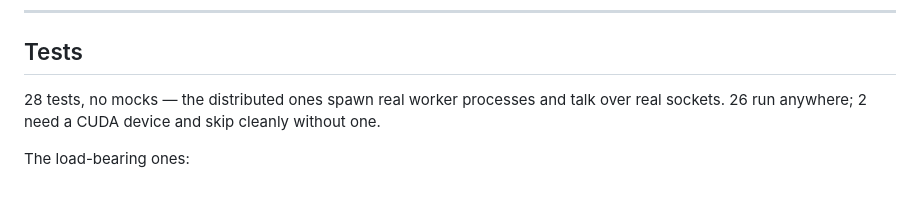
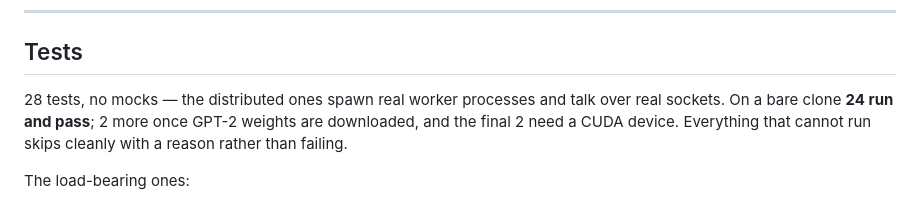
Before and after one commit to mneha05/hetero-serve, a Markdown page: README.md, the part around the change. Rendered like a GitHub page.

Commit message:
README: state the test count precisely
'26 run anywhere' was wrong -- a bare clone runs 24, because two of the model tests
need the GPT-2 weights that .gitignore excludes. Verified by cloning the repo and
running the suite against it.

```diff
--- a/README.md
+++ b/README.md
@@ -456,7 +456,9 @@ stop happening.
 ## Tests
 
 28 tests, no mocks — the distributed ones spawn real worker processes and talk over
-real sockets. 26 run anywhere; 2 need a CUDA device and skip cleanly without one.
+real sockets. On a bare clone **24 run and pass**; 2 more once GPT-2 weights are
+downloaded, and the final 2 need a CUDA device. Everything that cannot run skips
+cleanly with a reason rather than failing.
 
 The load-bearing ones:
 
```
